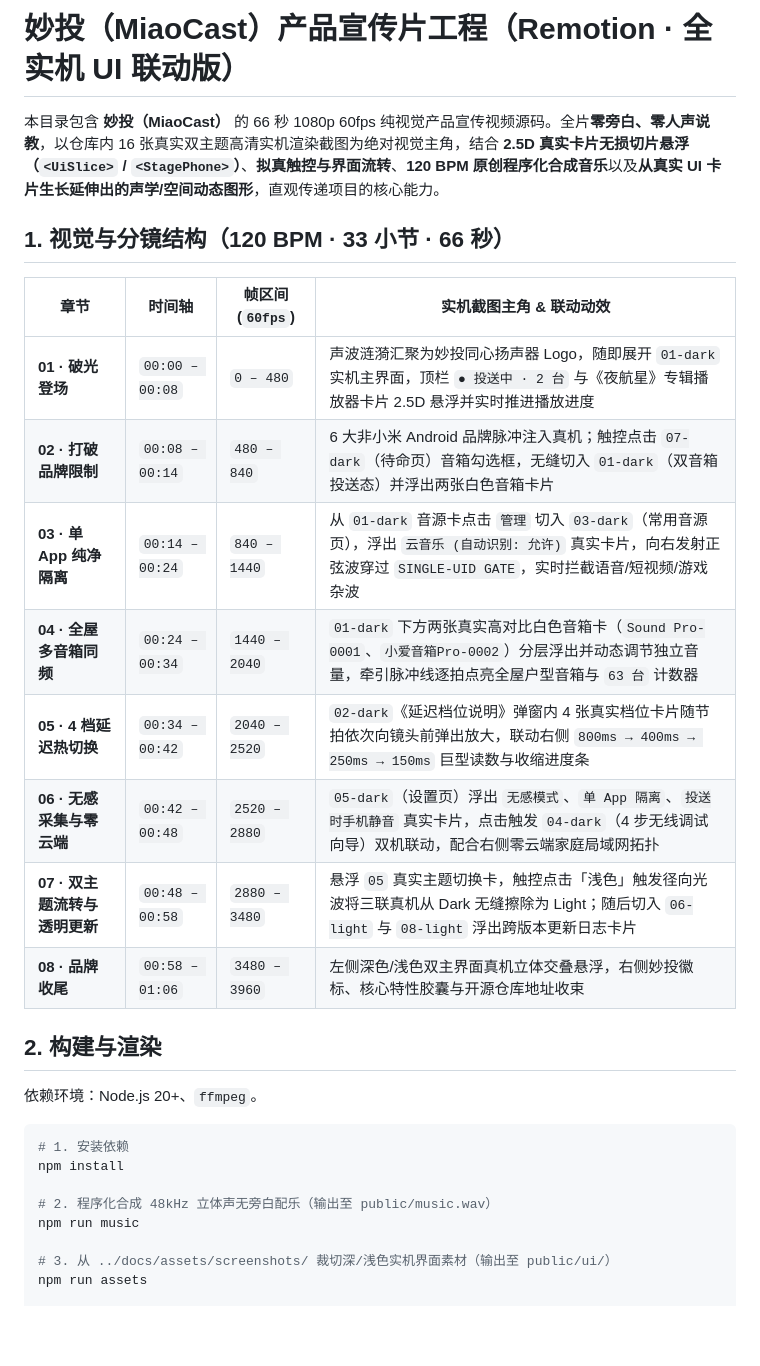
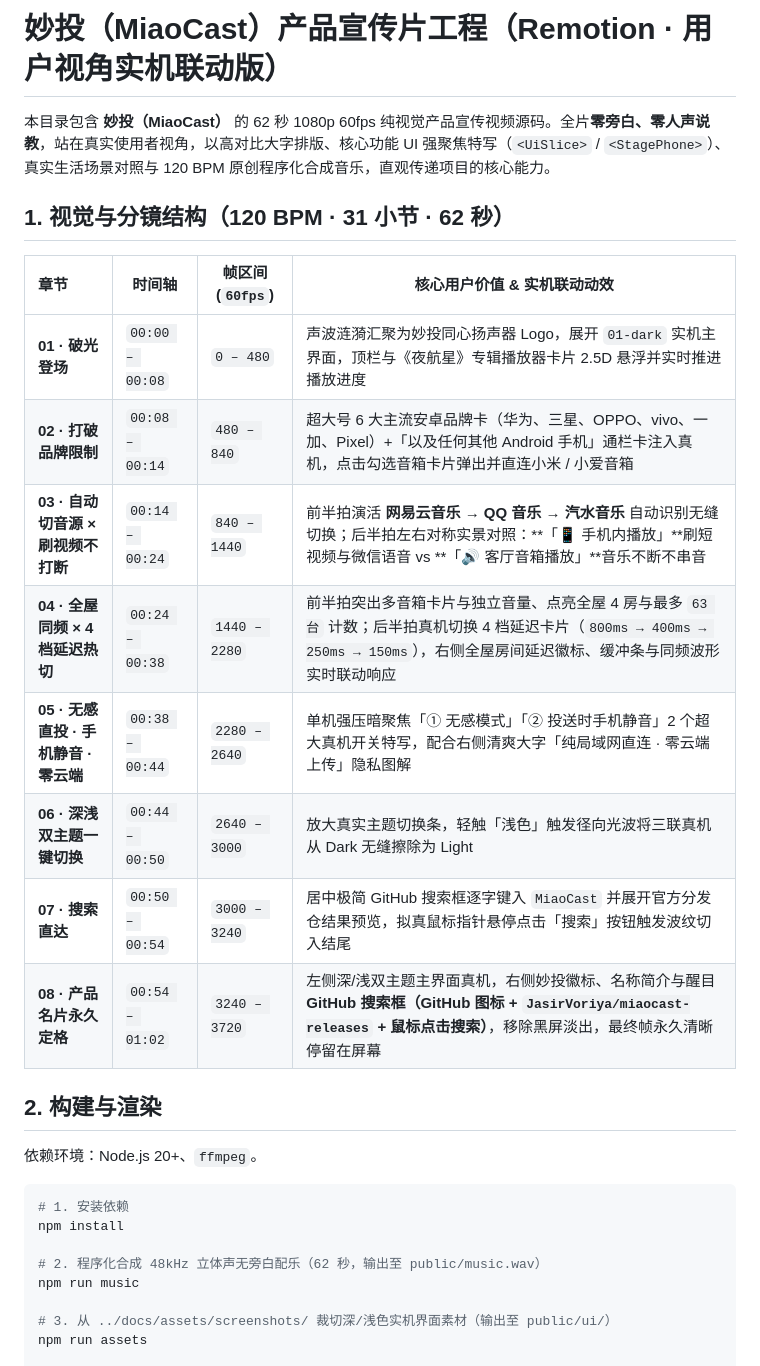
Before and after one commit to JasirVoriya/cozyting, a Markdown page: promo/README.md, the part around the change. GitHub-like rendering; blank space fills up the shorter version.

Commit message:
feat(promo): redesign user-first promo video with 3-app auto-switch, split-screen isolation, merged multi-room latency, and permanent GitHub search outro

```diff
--- a/promo/README.md
+++ b/promo/README.md
@@ -1,19 +1,19 @@
-# 妙投（MiaoCast）产品宣传片工程（Remotion · 全实机 UI 联动版）
+# 妙投（MiaoCast）产品宣传片工程（Remotion · 用户视角实机联动版）
 
-本目录包含 **妙投（MiaoCast）** 的 66 秒 1080p 60fps 纯视觉产品宣传视频源码。全片**零旁白、零人声说教**，以仓库内 16 张真实双主题高清实机渲染截图为绝对视觉主角，结合 **2.5D 真实卡片无损切片悬浮（`<UiSlice>` / `<StagePhone>`）**、**拟真触控与界面流转**、**120 BPM 原创程序化合成音乐**以及**从真实 UI 卡片生长延伸出的声学/空间动态图形**，直观传递项目的核心能力。
+本目录包含 **妙投（MiaoCast）** 的 62 秒 1080p 60fps 纯视觉产品宣传视频源码。全片**零旁白、零人声说教**，站在真实使用者视角，以高对比大字排版、核心功能 UI 强聚焦特写（`<UiSlice>` / `<StagePhone>`）、真实生活场景对照与 120 BPM 原创程序化合成音乐，直观传递项目的核心能力。
 
-## 1. 视觉与分镜结构（120 BPM · 33 小节 · 66 秒）
+## 1. 视觉与分镜结构（120 BPM · 31 小节 · 62 秒）
 
-| 章节 | 时间轴 | 帧区间 (`60fps`) | 实机截图主角 & 联动动效 |
-| --- | --- | --- | --- |
-| **01 · 破光登场** | `00:00 – 00:08` | `0 – 480` | 声波涟漪汇聚为妙投同心扬声器 Logo，随即展开 `01-dark` 实机主界面，顶栏 `● 投送中 · 2 台` 与《夜航星》专辑播放器卡片 2.5D 悬浮并实时推进播放进度 |
-| **02 · 打破品牌限制** | `00:08 – 00:14` | `480 – 840` | 6 大非小米 Android 品牌脉冲注入真机；触控点击 `07-dark`（待命页）音箱勾选框，无缝切入 `01-dark`（双音箱投送态）并浮出两张白色音箱卡片 |
-| **03 · 单 App 纯净隔离** | `00:14 – 00:24` | `840 – 1440` | 从 `01-dark` 音源卡点击 `管理` 切入 `03-dark`（常用音源页），浮出 `云音乐 (自动识别: 允许)` 真实卡片，向右发射正弦波穿过 `SINGLE-UID GATE`，实时拦截语音/短视频/游戏杂波 |
-| **04 · 全屋多音箱同频** | `00:24 – 00:34` | `1440 – 2040` | `01-dark` 下方两张真实高对比白色音箱卡（`Sound Pro-0001`、`小爱音箱Pro-0002`）分层浮出并动态调节独立音量，牵引脉冲线逐拍点亮全屋户型音箱与 `63 台` 计数器 |
-| **05 · 4 档延迟热切换** | `00:34 – 00:42` | `2040 – 2520` | `02-dark`《延迟档位说明》弹窗内 4 张真实档位卡片随节拍依次向镜头前弹出放大，联动右侧 `800ms → 400ms → 250ms → 150ms` 巨型读数与收缩进度条 |
-| **06 · 无感采集与零云端** | `00:42 – 00:48` | `2520 – 2880` | `05-dark`（设置页）浮出 `无感模式`、`单 App 隔离`、`投送时手机静音` 真实卡片，点击触发 `04-dark`（4 步无线调试向导）双机联动，配合右侧零云端家庭局域网拓扑 |
-| **07 · 双主题流转与透明更新** | `00:48 – 00:58` | `2880 – 3480` | 悬浮 `05` 真实主题切换卡，触控点击「浅色」触发径向光波将三联真机从 Dark 无缝擦除为 Light；随后切入 `06-light` 与 `08-light` 浮出跨版本更新日志卡片 |
-| **08 · 品牌收尾** | `00:58 – 01:06` | `3480 – 3960` | 左侧深色/浅色双主界面真机立体交叠悬浮，右侧妙投徽标、核心特性胶囊与开源仓库地址收束 |
+| 章节 | 时间轴 | 帧区间 (`60fps`) | 核心用户价值 & 实机联动动效 |
+| :--- | --- | --- | --- |
+| **01 · 破光登场** | `00:00 – 00:08` | `0 – 480` | 声波涟漪汇聚为妙投同心扬声器 Logo，展开 `01-dark` 实机主界面，顶栏与《夜航星》专辑播放器卡片 2.5D 悬浮并实时推进播放进度 |
+| **02 · 打破品牌限制** | `00:08 – 00:14` | `480 – 840` | 超大号 6 大主流安卓品牌卡（华为、三星、OPPO、vivo、一加、Pixel）+「以及任何其他 Android 手机」通栏卡注入真机，点击勾选音箱卡片弹出并直连小米 / 小爱音箱 |
+| **03 · 自动切音源 × 刷视频不打断** | `00:14 – 00:24` | `840 – 1440` | 前半拍演活 **网易云音乐 → QQ 音乐 → 汽水音乐** 自动识别无缝切换；后半拍左右对称实景对照：**「📱 手机内播放」**刷短视频与微信语音 vs **「🔊 客厅音箱播放」**音乐不断不串音 |
+| **04 · 全屋同频 × 4 档延迟热切** | `00:24 – 00:38` | `1440 – 2280` | 前半拍突出多音箱卡片与独立音量、点亮全屋 4 房与最多 `63 台` 计数；后半拍真机切换 4 档延迟卡片（`800ms → 400ms → 250ms → 150ms`），右侧全屋房间延迟徽标、缓冲条与同频波形实时联动响应 |
+| **05 · 无感直投 · 手机静音 · 零云端** | `00:38 – 00:44` | `2280 – 2640` | 单机强压暗聚焦「① 无感模式」「② 投送时手机静音」2 个超大真机开关特写，配合右侧清爽大字「纯局域网直连 · 零云端上传」隐私图解 |
+| **06 · 深浅双主题一键切换** | `00:44 – 00:50` | `2640 – 3000` | 放大真实主题切换条，轻触「浅色」触发径向光波将三联真机从 Dark 无缝擦除为 Light |
+| **07 · 搜索直达** | `00:50 – 00:54` | `3000 – 3240` | 居中极简 GitHub 搜索框逐字键入 `MiaoCast` 并展开官方分发仓结果预览，拟真鼠标指针悬停点击「搜索」按钮触发波纹切入结尾 |
+| **08 · 产品名片永久定格** | `00:54 – 01:02` | `3240 – 3720` | 左侧深/浅双主题主界面真机，右侧妙投徽标、名称简介与醒目 **GitHub 搜索框（GitHub 图标 + `JasirVoriya/miaocast-releases` + 鼠标点击搜索）**，移除黑屏淡出，最终帧永久清晰停留在屏幕 |
 
 ## 2. 构建与渲染
 
@@ -23,7 +23,7 @@
 # 1. 安装依赖
 npm install
 
-# 2. 程序化合成 48kHz 立体声无旁白配乐（输出至 public/music.wav）
+# 2. 程序化合成 48kHz 立体声无旁白配乐（62 秒，输出至 public/music.wav）
 npm run music
 
 # 3. 从 ../docs/assets/screenshots/ 裁切深/浅色实机界面素材（输出至 public/ui/）
```
Also changed, not shown: docs/assets/video/miaocast-promo-poster.jpg, 16 other files.
